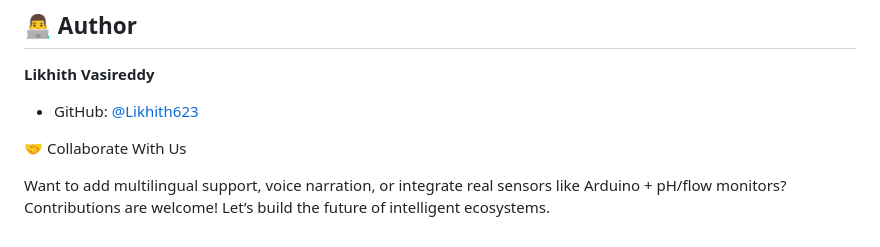
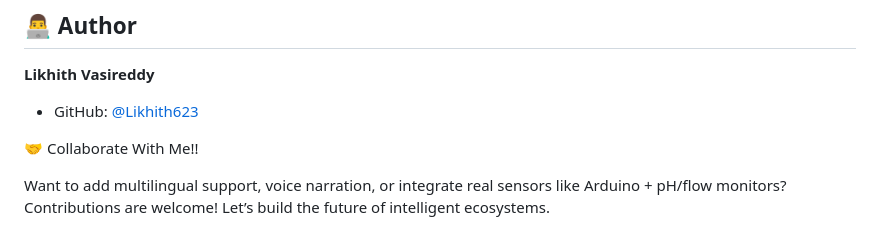
Before and after one commit to Likhith623/AI-Integrated-Environmental-Intelligence-System-RivIntel-Matrix, a Markdown page: README.md, the part around the change. Drawn GitHub-style.

```diff
--- a/README.md
+++ b/README.md
@@ -121,7 +121,9 @@ rivermind/
 - GitHub: [@Likhith623](https://github.com/Likhith623)
 
 
-🤝 Collaborate With Us
+
+
+🤝 Collaborate With Me!!
 
 
 Want to add multilingual support, voice narration, or integrate real sensors like Arduino + pH/flow monitors? Contributions are welcome! Let’s build the future of intelligent ecosystems.
```
